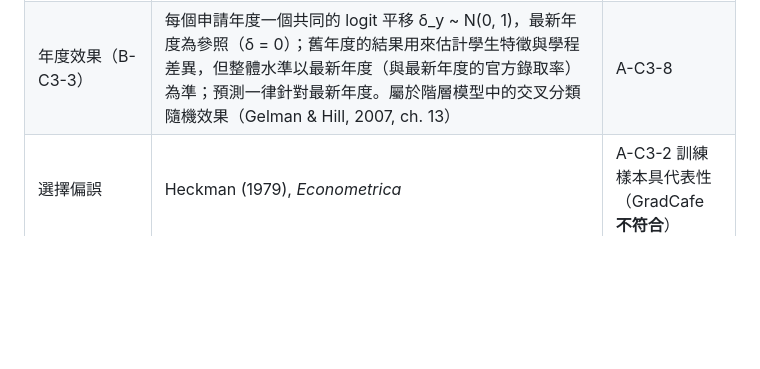
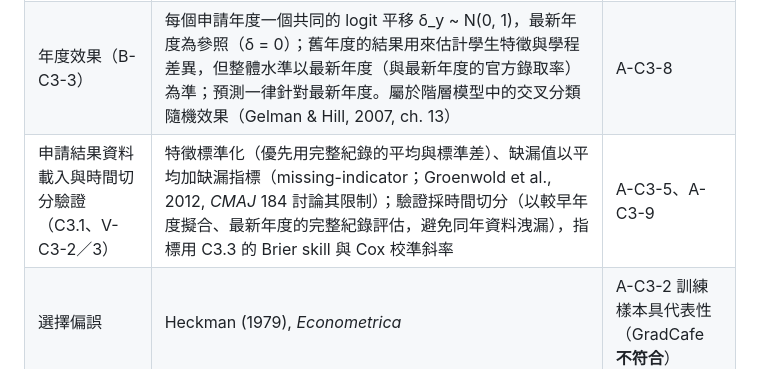
Before and after one commit to brianjan98039921106-hue/AI-Studying-Consultant, a Markdown page: docs/THEORY.md, the part around the change. Drawn GitHub-style; blank space fills up the shorter version.

```diff
--- a/docs/THEORY.md
+++ b/docs/THEORY.md
@@ -82,6 +82,7 @@
 | C3.2 v0.1 候選：母體積分錨點＋τ 模型平均（F130、B-C3-8、B-C3-9） | (I) 錨點改為官方錄取率的定義本身：r_p = E_母體[σ(a_p + β·x)]，母體以該學程的申請紀錄近似，自陳的錄取紀錄以 e^(−b) 加權還原回報比例（逆機率加權，Horvitz & Thompson, 1952, *JASA* 47；在 A-C3-3 下錄取者被多抽 e^b 倍）；懲罰 (logit r_p − logit m_p(θ))² ／ (2κ²)，以 Gauss–Newton 近似其 Hessian、回溯線搜尋保證目標下降。(M) τ 不再取單一值，而以格點上的 Laplace 邊際概似為權重做模型平均（Hoeting, Madigan, Raftery & Volinsky, 1999, *Statistical Science* 14），線性預測的分佈以加權混合的平均與變異數近似 | A-C3-3、A-C3-4、A-C3-6 |
 | 學程類型層（W-74，B-C3-6） | 交叉分類的階層模型（cross-classified random effects；Gelman & Hill, 2007, *Data Analysis Using Regression and Multilevel/Hierarchical Models*, ch. 13）：a_p ~ N(μ_f + η_t, τ²)，t 為學程類型（例如一般申請、面試制、作品集審查、專業學位），η_t ~ N(0, 1)；類型效果跨 CIP 族群共用，所以資料少的類型 × 族群組合可以借用其他族群的資訊 | A-C3-7 |
 | 年度效果（B-C3-3） | 每個申請年度一個共同的 logit 平移 δ_y ~ N(0, 1)，最新年度為參照（δ = 0）；舊年度的結果用來估計學生特徵與學程差異，但整體水準以最新年度（與最新年度的官方錄取率）為準；預測一律針對最新年度。屬於階層模型中的交叉分類隨機效果（Gelman & Hill, 2007, ch. 13） | A-C3-8 |
+| 申請結果資料載入與時間切分驗證（C3.1、V-C3-2／3） | 特徵標準化（優先用完整紀錄的平均與標準差）、缺漏值以平均加缺漏指標（missing-indicator；Groenwold et al., 2012, *CMAJ* 184 討論其限制）；驗證採時間切分（以較早年度擬合、最新年度的完整紀錄評估，避免同年資料洩漏），指標用 C3.3 的 Brier skill 與 Cox 校準斜率 | A-C3-5、A-C3-9 |
 | 選擇偏誤 | Heckman (1979), *Econometrica* | A-C3-2 訓練樣本具代表性（GradCafe **不符合**） |
 | 機率校準 | Brier (1950)；Niculescu-Mizil & Caruana (2005), ICML | — |
 | 校準評估工具（C3.3，V-C3-2／3／4） | Brier 分數與相對於「基準錄取率常數預測」的 Brier skill；校準截距與斜率（Cox, 1958, *Biometrika* 45：以 logit(預測) 對實際結果做 logistic 迴歸，理想為截距 0、斜率 1；斜率 < 1 表示預測過度自信）；分組可靠度表（reliability diagram，DeGroot & Fienberg, 1983, *The Statistician* 32）；依群組（例如台灣／國際申請者）分別計算 | A-C3-4 |
```
Also changed, not shown: docs/REGISTER.md (+1 -0 lines).
